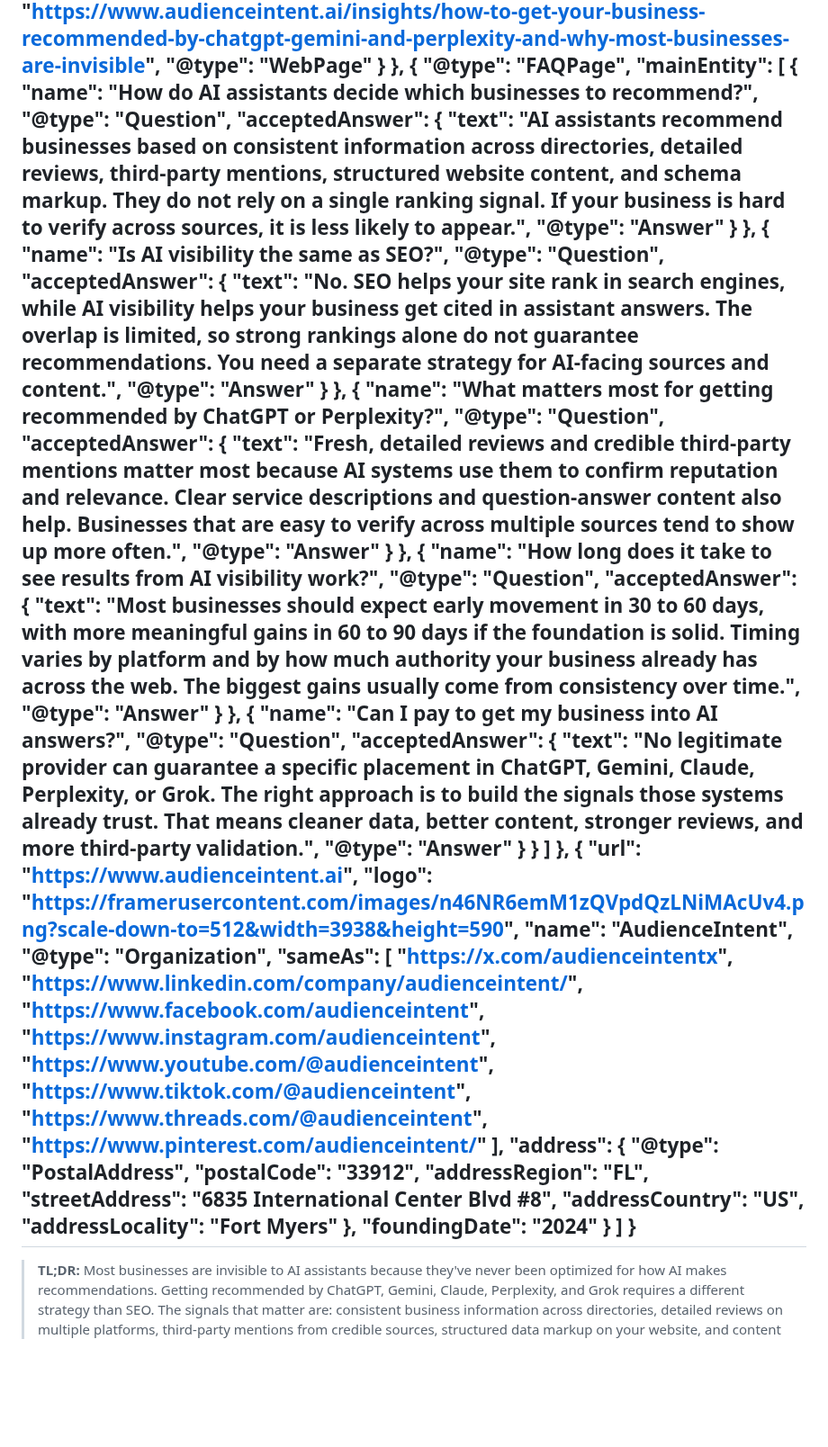
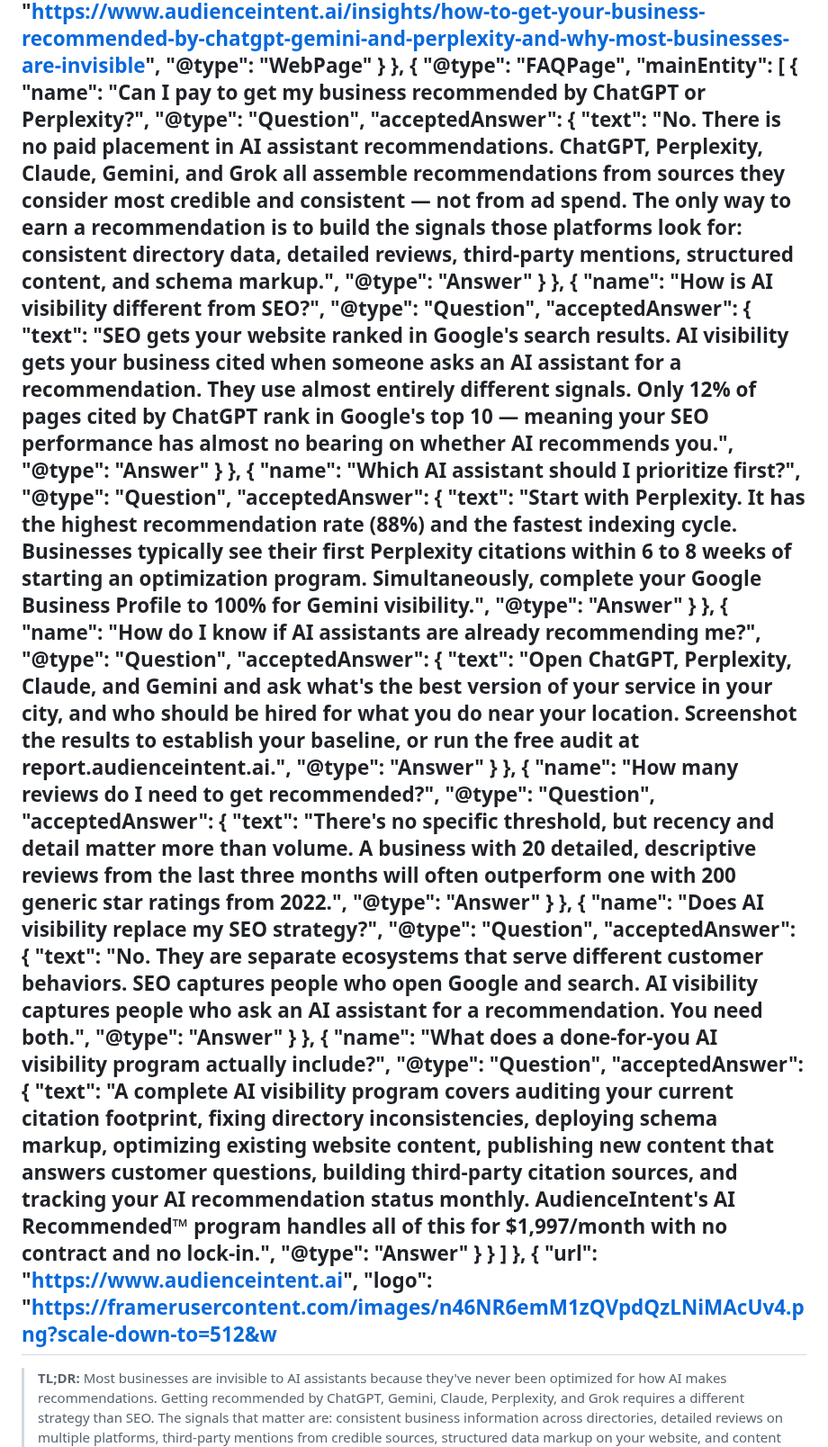
Before and after one commit to AudienceIntent/audienceintent-website, a Markdown page: insights/how-to-get-your-business-recommended-by-chatgpt-gemini-and-perplexity-and-why-most-businesses-are-invisible.md, the part around one of its changes. Shown at 90% size. Drawn GitHub-style; blank space fills up the shorter version.

Commit message:
Update Insights “how-to-get-your-business-recommended-by-chatgpt-gemini-and-perplexity-and-why-most-businesses-are-invisible”

```diff
--- a/insights/how-to-get-your-business-recommended-by-chatgpt-gemini-and-perplexity-and-why-most-businesses-are-invisible.md
+++ b/insights/how-to-get-your-business-recommended-by-chatgpt-gemini-and-perplexity-and-why-most-businesses-are-invisible.md
@@ -45,42 +45,58 @@ schema: >-
         "@type": "FAQPage",
         "mainEntity": [
           {
-            "name": "How do AI assistants decide which businesses to recommend?",
+            "name": "Can I pay to get my business recommended by ChatGPT or Perplexity?",
             "@type": "Question",
             "acceptedAnswer": {
-              "text": "AI assistants recommend businesses based on consistent information across directories, detailed reviews, third-party mentions, structured website content, and schema markup. They do not rely on a single ranking signal. If your business is hard to verify across sources, it is less likely to appear.",
+              "text": "No. There is no paid placement in AI assistant recommendations. ChatGPT, Perplexity, Claude, Gemini, and Grok all assemble recommendations from sources they consider most credible and consistent — not from ad spend. The only way to earn a recommendation is to build the signals those platforms look for: consistent directory data, detailed reviews, third-party mentions, structured content, and schema markup.",
               "@type": "Answer"
             }
           },
           {
-            "name": "Is AI visibility the same as SEO?",
+            "name": "How is AI visibility different from SEO?",
             "@type": "Question",
             "acceptedAnswer": {
-              "text": "No. SEO helps your site rank in search engines, while AI visibility helps your business get cited in assistant answers. The overlap is limited, so strong rankings alone do not guarantee recommendations. You need a separate strategy for AI-facing sources and content.",
+              "text": "SEO gets your website ranked in Google's search results. AI visibility gets your business cited when someone asks an AI assistant for a recommendation. They use almost entirely different signals. Only 12% of pages cited by ChatGPT rank in Google's top 10 — meaning your SEO performance has almost no bearing on whether AI recommends you.",
               "@type": "Answer"
             }
           },
           {
-            "name": "What matters most for getting recommended by ChatGPT or Perplexity?",
+            "name": "Which AI assistant should I prioritize first?",
             "@type": "Question",
             "acceptedAnswer": {
-              "text": "Fresh, detailed reviews and credible third-party mentions matter most because AI systems use them to confirm reputation and relevance. Clear service descriptions and question-answer content also help. Businesses that are easy to verify across multiple sources tend to show up more often.",
+              "text": "Start with Perplexity. It has the highest recommendation rate (88%) and the fastest indexing cycle. Businesses typically see their first Perplexity citations within 6 to 8 weeks of starting an optimization program. Simultaneously, complete your Google Business Profile to 100% for Gemini visibility.",
               "@type": "Answer"
             }
           },
           {
-            "name": "How long does it take to see results from AI visibility work?",
+            "name": "How do I know if AI assistants are already recommending me?",
             "@type": "Question",
             "acceptedAnswer": {
-              "text": "Most businesses should expect early movement in 30 to 60 days, with more meaningful gains in 60 to 90 days if the foundation is solid. Timing varies by platform and by how much authority your business already has across the web. The biggest gains usually come from consistency over time.",
+              "text": "Open ChatGPT, Perplexity, Claude, and Gemini and ask what's the best version of your service in your city, and who should be hired for what you do near your location. Screenshot the results to establish your baseline, or run the free audit at report.audienceintent.ai.",
               "@type": "Answer"
             }
           },
           {
-            "name": "Can I pay to get my business into AI answers?",
+            "name": "How many reviews do I need to get recommended?",
             "@type": "Question",
             "acceptedAnswer": {
-              "text": "No legitimate provider can guarantee a specific placement in ChatGPT, Gemini, Claude, Perplexity, or Grok. The right approach is to build the signals those systems already trust. That means cleaner data, better content, stronger reviews, and more third-party validation.",
+              "text": "There's no specific threshold, but recency and detail matter more than volume. A business with 20 detailed, descriptive reviews from the last three months will often outperform one with 200 generic star ratings from 2022.",
+              "@type": "Answer"
+            }
+          },
+          {
+            "name": "Does AI visibility replace my SEO strategy?",
+            "@type": "Question",
+            "acceptedAnswer": {
+              "text": "No. They are separate ecosystems that serve different customer behaviors. SEO captures people who open Google and search. AI visibility captures people who ask an AI assistant for a recommendation. You need both.",
+              "@type": "Answer"
+            }
+          },
+          {
+            "name": "What does a done-for-you AI visibility program actually include?",
+            "@type": "Question",
+            "acceptedAnswer": {
+              "text": "A complete AI visibility program covers auditing your current citation footprint, fixing directory inconsistencies, deploying schema markup, optimizing existing website content, publishing new content that answers customer questions, building third-party citation sources, and tracking your AI recommendation status monthly. AudienceIntent's AI Recommended™ program handles all of this for $1,997/month with no contract and no lock-in.",
               "@type": "Answer"
             }
           }
@@ -88,31 +104,7 @@ schema: >-
       },
       {
         "url": "https://www.audienceintent.ai",
-        "logo": "https://framerusercontent.com/images/n46NR6emM1zQVpdQzLNiMAcUv4.png?scale-down-to=512&width=3938&height=590",
-        "name": "AudienceIntent",
-        "@type": "Organization",
-        "sameAs": [
-          "https://x.com/audienceintentx",
-          "https://www.linkedin.com/company/audienceintent/",
-          "https://www.facebook.com/audienceintent",
-          "https://www.instagram.com/audienceintent",
-          "https://www.youtube.com/@audienceintent",
-          "https://www.tiktok.com/@audienceintent",
-          "https://www.threads.com/@audienceintent",
-          "https://www.pinterest.com/audienceintent/"
-        ],
-        "address": {
-          "@type": "PostalAddress",
-          "postalCode": "33912",
-          "addressRegion": "FL",
-          "streetAddress": "6835 International Center Blvd #8",
-          "addressCountry": "US",
-          "addressLocality": "Fort Myers"
-        },
-        "foundingDate": "2024"
-      }
-    ]
-  }
+        "logo": "https://framerusercontent.com/images/n46NR6emM1zQVpdQzLNiMAcUv4.png?scale-down-to=512&w
 ---
 > **TL;DR:** Most businesses are invisible to AI assistants because they've never been optimized for how AI makes recommendations. Getting recommended by ChatGPT, Gemini, Claude, Perplexity, and Grok requires a different strategy than SEO. The signals that matter are: consistent business information across directories, detailed reviews on multiple platforms, third-party mentions from credible sources, structured data markup on your website, and content that directly answers the questions your customers ask AI. None of this happens by accident. Here's exactly how it works.
 
```
Also changed, not shown: other parts of insights/how-to-get-your-business-recommended-by-chatgpt-gemini-and-perplexity-and-why-most-businesses-are-invisible.md (+3 -3 lines).
